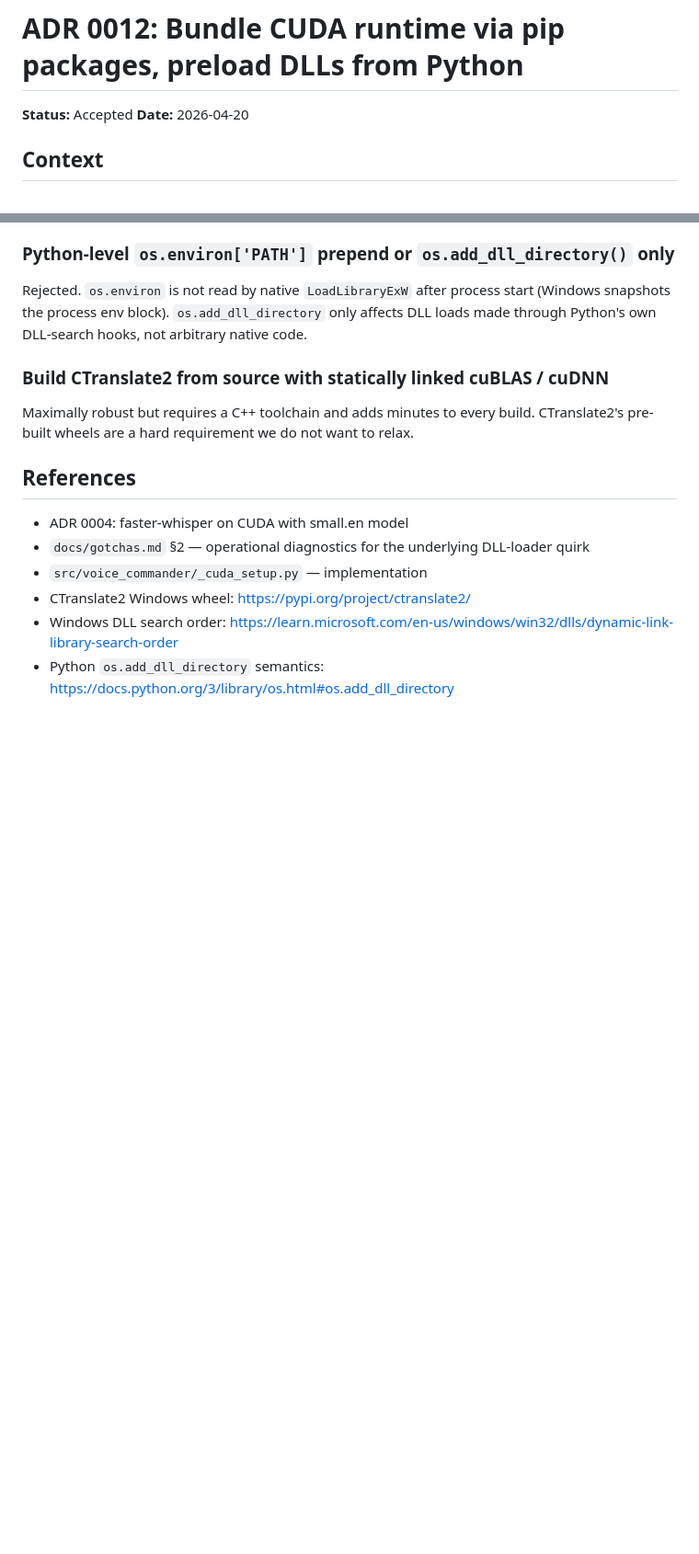
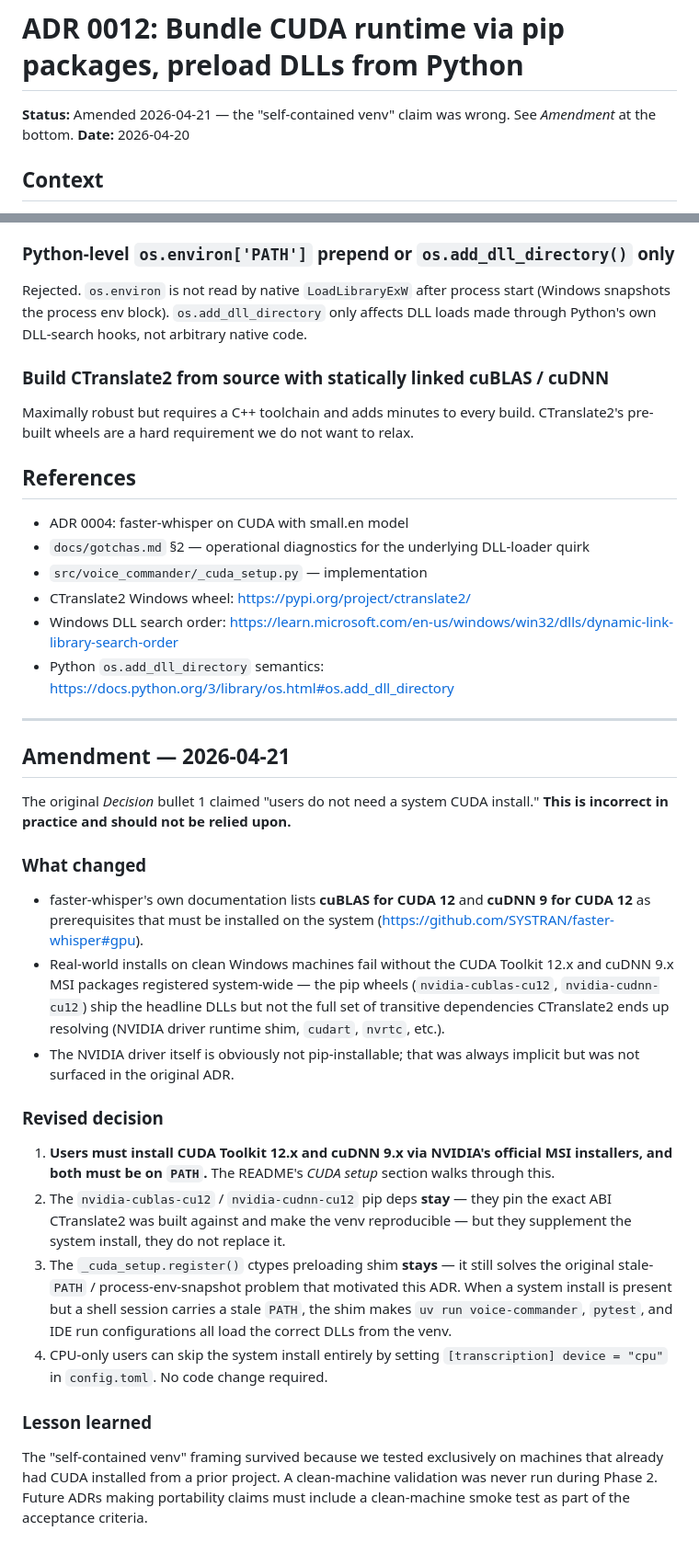
Before and after one commit to thecodeartificerX/voice-commander, a Markdown page: docs/decisions/0012-cuda-dll-bundling.md, 2 parts joined by grey strips. Shown at 92% size. GitHub-like rendering; blank space fills up the shorter version.

Commit message:
docs: amend ADR 0012, correct 'self-contained venv' CUDA claim
The original ADR 0012 decision bullet claimed users would not need a
system CUDA install because the nvidia-cublas-cu12 / nvidia-cudnn-cu12
pip wheels made the venv self-contained. Faster-whisper's upstream
docs explicitly require CUDA Toolkit 12.x and cuDNN 9.x installed
system-wide, and real-world clean-machine installs fail without them.
The pip wheels pin ABI and supplement the system install — they do
not replace it.

- ADR 0012: status changed to 'Amended'; added a full Amendment section
  explaining what changed, the revised decision, and a lesson-learned
  note about requiring clean-machine validation for portability claims.
- CLAUDE.md: updated the locked-decisions row to reflect the amended
  requirement (system CUDA Toolkit + cuDNN MSI on PATH).
- docs/gotchas.md §2: reworded the mitigation description; pip wheels
  and ctypes preload solve the stale-PATH problem but do not eliminate
  the system-install requirement. Added an explicit note pointing to
  the README's CUDA setup section.

The ctypes preloading shim (_cuda_setup.register()) remains in place
and still solves the original stale-PATH / process-env-snapshot problem
it was built for — only the framing around user-facing setup changed.

Co-Authored-By: Claude Opus 4.7 (1M context) <noreply@anthropic.com>

```diff
--- a/docs/decisions/0012-cuda-dll-bundling.md
+++ b/docs/decisions/0012-cuda-dll-bundling.md
@@ -1,6 +1,6 @@
 # ADR 0012: Bundle CUDA runtime via pip packages, preload DLLs from Python
 
-**Status:** Accepted
+**Status:** Amended 2026-04-21 — the "self-contained venv" claim was wrong. See *Amendment* at the bottom.
 **Date:** 2026-04-20
 
 ## Context
@@ -60,3 +60,26 @@ Maximally robust but requires a C++ toolchain and adds minutes to every build. C
 - CTranslate2 Windows wheel: https://pypi.org/project/ctranslate2/
 - Windows DLL search order: https://learn.microsoft.com/en-us/windows/win32/dlls/dynamic-link-library-search-order
 - Python `os.add_dll_directory` semantics: https://docs.python.org/3/library/os.html#os.add_dll_directory
+
+---
+
+## Amendment — 2026-04-21
+
+The original *Decision* bullet 1 claimed "users do not need a system CUDA install." **This is incorrect in practice and should not be relied upon.**
+
+### What changed
+
+- faster-whisper's own documentation lists **cuBLAS for CUDA 12** and **cuDNN 9 for CUDA 12** as prerequisites that must be installed on the system (<https://github.com/SYSTRAN/faster-whisper#gpu>).
+- Real-world installs on clean Windows machines fail without the CUDA Toolkit 12.x and cuDNN 9.x MSI packages registered system-wide — the pip wheels (`nvidia-cublas-cu12`, `nvidia-cudnn-cu12`) ship the headline DLLs but not the full set of transitive dependencies CTranslate2 ends up resolving (NVIDIA driver runtime shim, `cudart`, `nvrtc`, etc.).
+- The NVIDIA driver itself is obviously not pip-installable; that was always implicit but was not surfaced in the original ADR.
+
+### Revised decision
+
+1. **Users must install CUDA Toolkit 12.x and cuDNN 9.x via NVIDIA's official MSI installers, and both must be on `PATH`.** The README's *CUDA setup* section walks through this.
+2. The `nvidia-cublas-cu12` / `nvidia-cudnn-cu12` pip deps **stay** — they pin the exact ABI CTranslate2 was built against and make the venv reproducible — but they supplement the system install, they do not replace it.
+3. The `_cuda_setup.register()` ctypes preloading shim **stays** — it still solves the original stale-`PATH` / process-env-snapshot problem that motivated this ADR. When a system install is present but a shell session carries a stale `PATH`, the shim makes `uv run voice-commander`, `pytest`, and IDE run configurations all load the correct DLLs from the venv.
+4. CPU-only users can skip the system install entirely by setting `[transcription] device = "cpu"` in `config.toml`. No code change required.
+
+### Lesson learned
+
+The "self-contained venv" framing survived because we tested exclusively on machines that already had CUDA installed from a prior project. A clean-machine validation was never run during Phase 2. Future ADRs making portability claims must include a clean-machine smoke test as part of the acceptance criteria.
```
Also changed, not shown: CLAUDE.md (+1 -1 lines), docs/gotchas.md (+4 -3 lines).
